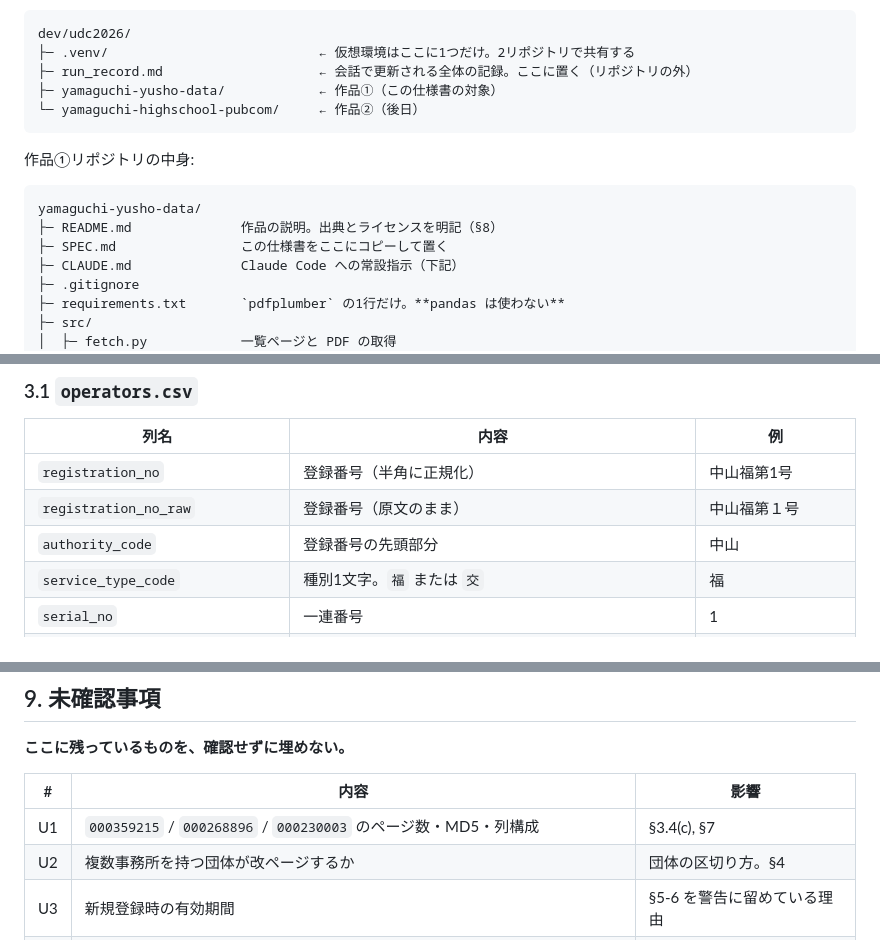
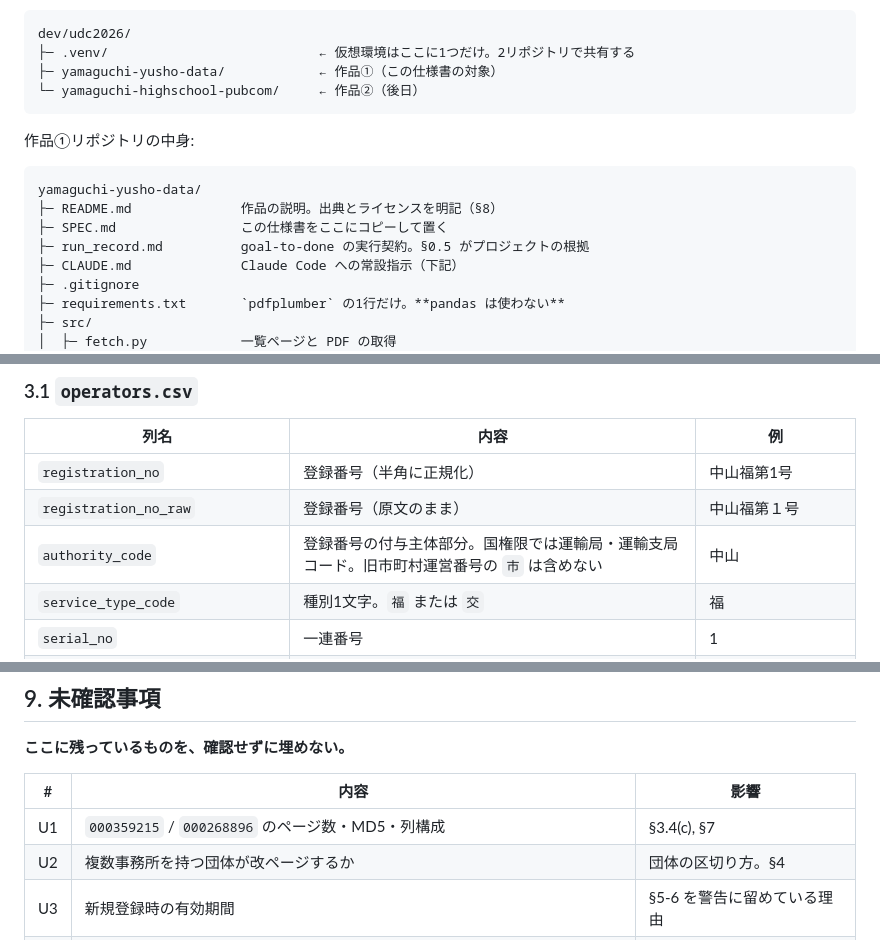
Before and after one commit to yyy-yuichi/yamaguchi-yusho-data, a Markdown page: SPEC.md, 3 parts joined by grey strips. Rendered like a GitHub page.

````diff
--- a/SPEC.md
+++ b/SPEC.md
@@ -42,7 +46,6 @@ Windows の「ドキュメント」「デスクトップ」は OneDrive にリ
 ```
 dev/udc2026/
 ├─ .venv/                           ← 仮想環境はここに1つだけ。2リポジトリで共有する
-├─ run_record.md                    ← 会話で更新される全体の記録。ここに置く（リポジトリの外）
 ├─ yamaguchi-yusho-data/            ← 作品①（この仕様書の対象）
 └─ yamaguchi-highschool-pubcom/     ← 作品②（後日）
 ```
@@ -53,6 +56,7 @@ dev/udc2026/
 yamaguchi-yusho-data/
 ├─ README.md              作品の説明。出典とライセンスを明記（§8）
 ├─ SPEC.md                この仕様書をここにコピーして置く
+├─ run_record.md          goal-to-done の実行契約。§0.5 がプロジェクトの根拠
 ├─ CLAUDE.md              Claude Code への常設指示（下記）
 ├─ .gitignore
 ├─ requirements.txt       `pdfplumber` の1行だけ。**pandas は使わない**
@@ -190,7 +195,7 @@ SPEC.md §2 の表と一致するか確認して。
 |---|---|---|
 | `registration_no` | 登録番号（半角に正規化） | 中山福第1号 |
 | `registration_no_raw` | 登録番号（原文のまま） | 中山福第１号 |
-| `authority_code` | 登録番号の先頭部分 | 中山 |
+| `authority_code` | 登録番号の付与主体部分。国権限では運輸局・運輸支局コード。旧市町村運営番号の `市` は含めない | 中山 |
 | `service_type_code` | 種別1文字。`福` または `交` | 福 |
 | `serial_no` | 一連番号 | 1 |
 | `pref` | 県 | 山口県 |
@@ -584,7 +605,7 @@ I-1 が通ったら、次の2つは追加コストがほぼゼロで作れる。
 
 | # | 内容 | 影響 |
 |---|---|---|
-| U1 | `000359215` / `000268896` / `000230003` のページ数・MD5・列構成 | §3.4(c), §7 |
+| U1 | `000359215` / `000268896` のページ数・MD5・列構成 | §3.4(c), §7 |
 | U2 | 複数事務所を持つ団体が改ページするか | 団体の区切り方。§4 |
 | U3 | 新規登録時の有効期間 | §5-6 を警告に留めている理由 |
 | U4 | 自動運行・特定自動運行の内数が山口県4ファイルに出現するか | 括弧の意味。§3.4(a) |
````
Also changed, not shown: other parts of SPEC.md (+49 -7 lines).
